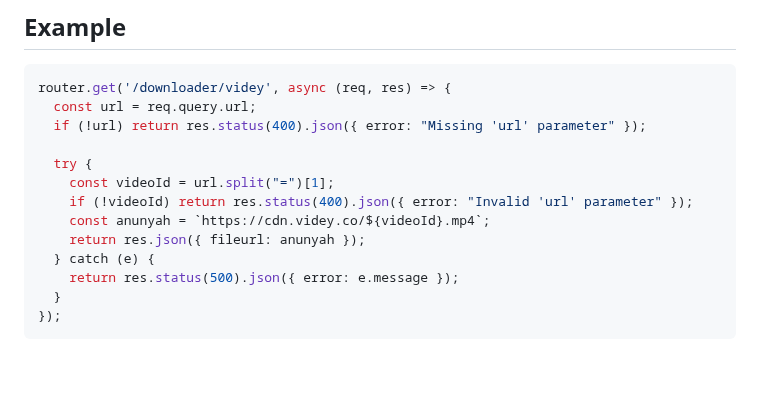
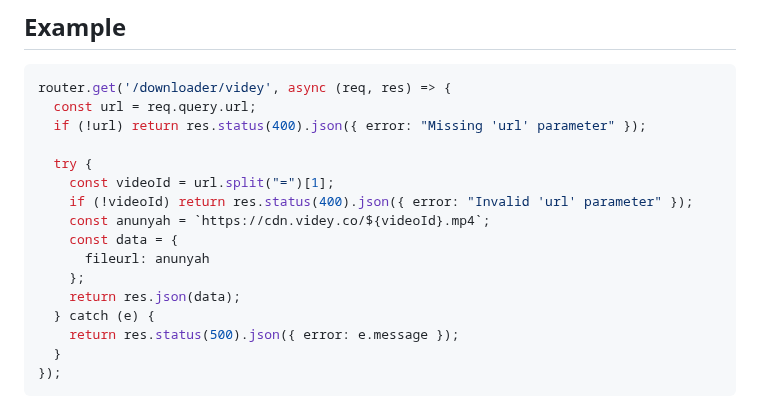
Before and after one commit to iyayn-ajah/simple-base-api, a Markdown page: README.md, the part around the change. Rendered like a GitHub page; blank space fills up the shorter version.

Commit message:
YAYAYA😹

```diff
--- a/README.md
+++ b/README.md
@@ -42,7 +42,10 @@ router.get('/downloader/videy', async (req, res) => {
     const videoId = url.split("=")[1];
     if (!videoId) return res.status(400).json({ error: "Invalid 'url' parameter" });
     const anunyah = `https://cdn.videy.co/${videoId}.mp4`;
-    return res.json({ fileurl: anunyah });
+    const data = {
+      fileurl: anunyah
+    };
+    return res.json(data);
   } catch (e) {
     return res.status(500).json({ error: e.message });
   }
```
